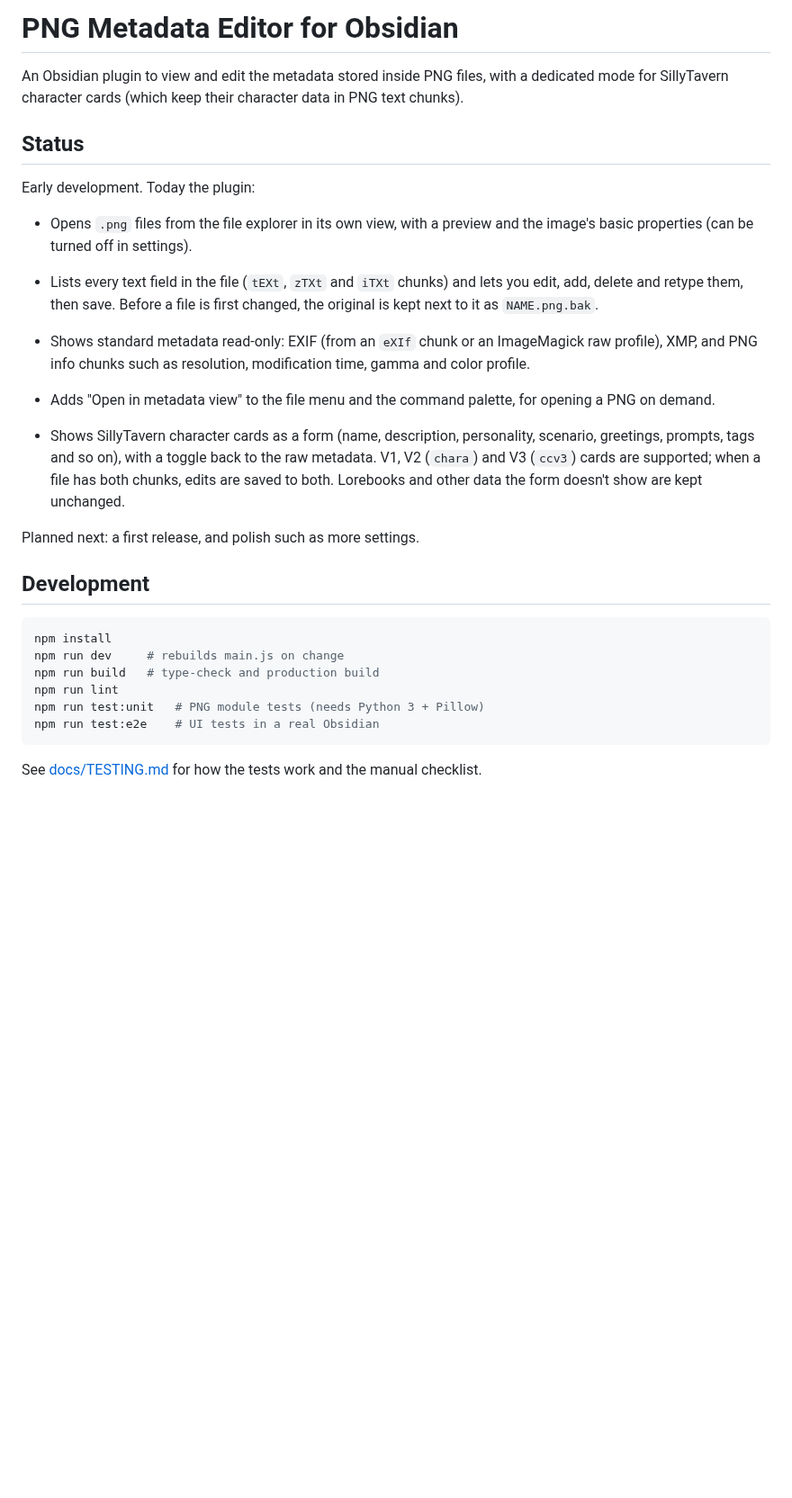
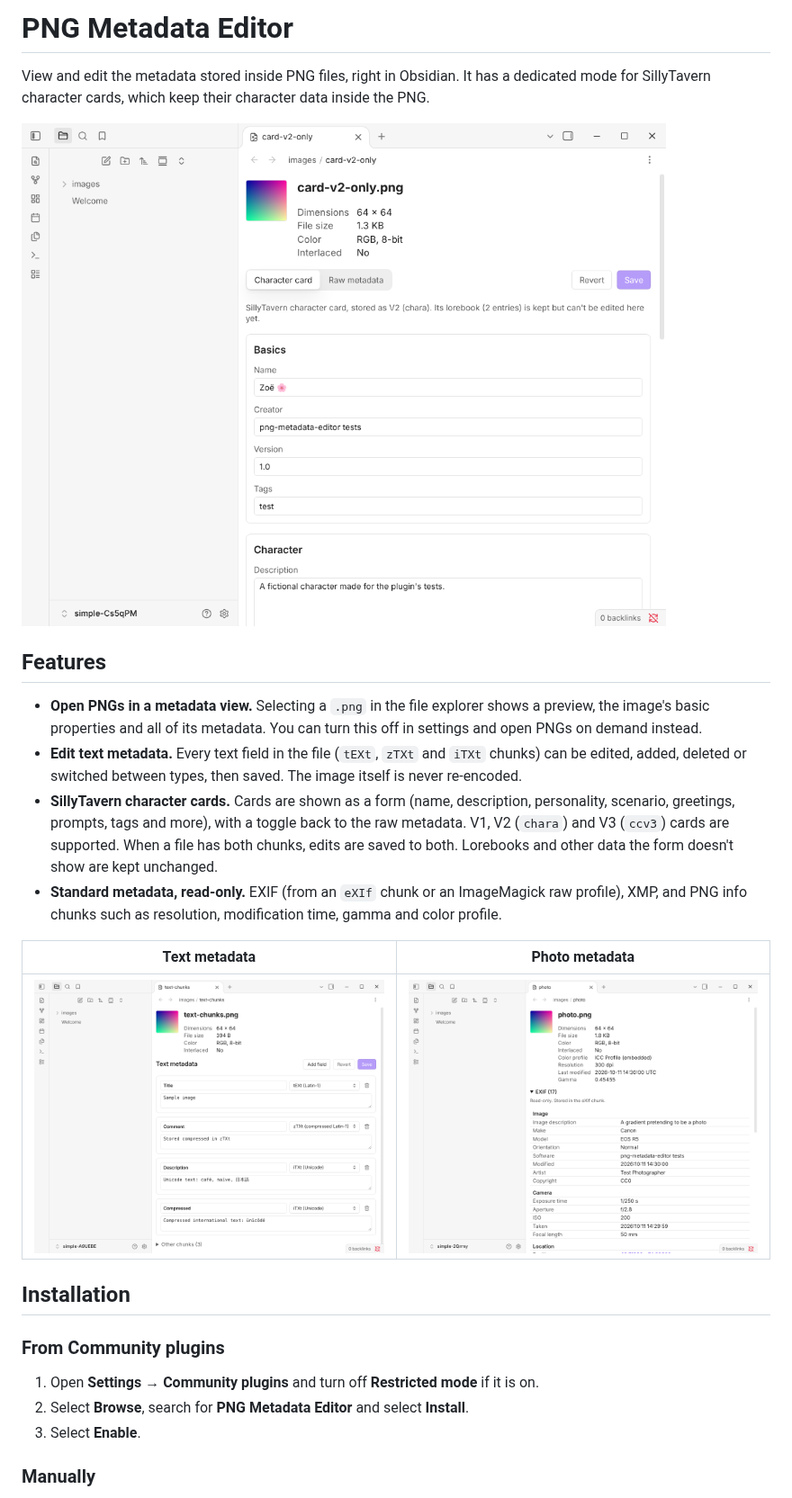
Before and after one commit to automandc/obsidian-png-metadata-editor, a Markdown page: README.md, the part around one of its changes. Shown at 90% size. Rendered like a GitHub page; pictures changed too: docs/images/card-view.png (added), docs/images/metadata-view.png (added), docs/images/photo-metadata.png (added); blank space fills up the shorter version.

````diff
--- a/README.md
+++ b/README.md
@@ -1,30 +1,27 @@
-# PNG Metadata Editor for Obsidian
+# PNG Metadata Editor
 
-An Obsidian plugin to view and edit the metadata stored inside PNG files, with a dedicated mode for SillyTavern character cards (which keep their character data in PNG text chunks).
+View and edit the metadata stored inside PNG files, right in Obsidian. It has a dedicated mode for SillyTavern character cards, which keep their character data inside the PNG.
 
-## Status
+![A SillyTavern character card open as a form](docs/images/card-view.png)
 
-Early development. Today the plugin:
+## Features
 
-- Opens `.png` files from the file explorer in its own view, with a preview and the image's basic properties (can be turned off in settings).
-- Lists every text field in the file (`tEXt`, `zTXt` and `iTXt` chunks) and lets you edit, add, delete and retype them, then save. Before a file is first changed, the original is kept next to it as `NAME.png.bak`.
-- Shows standard metadata read-only: EXIF (from an `eXIf` chunk or an ImageMagick raw profile), XMP, and PNG info chunks such as resolution, modification time, gamma and color profile.
-- Adds "Open in metadata view" to the file menu and the command palette, for opening a PNG on demand.
+- **Open PNGs in a metadata view.** Selecting a `.png` in the file explorer shows a preview, the image's basic properties and all of its metadata. You can turn this off in settings and open PNGs on demand instead.
+- **Edit text metadata.** Every text field in the file (`tEXt`, `zTXt` and `iTXt` chunks) can be edited, added, deleted or switched between types, then saved. The image itself is never re-encoded.
+- **SillyTavern character cards.** Cards are shown as a form (name, description, personality, scenario, greetings, prompts, tags and more), with a toggle back to the raw metadata. V1, V2 (`chara`) and V3 (`ccv3`) cards are supported. When a file has both chunks, edits are saved to both. Lorebooks and other data the form doesn't show are kept unchanged.
+- **Standard metadata, read-only.** EXIF (from an `eXIf` chunk or an ImageMagick raw profile), XMP, and PNG info chunks such as resolution, modification time, gamma and color profile.
 
-- Shows SillyTavern character cards as a form (name, description, personality, scenario, greetings, prompts, tags and so on), with a toggle back to the raw metadata. V1, V2 (`chara`) and V3 (`ccv3`) cards are supported; when a file has both chunks, edits are saved to both. Lorebooks and other data the form doesn't show are kept unchanged.
+| Text metadata | Photo metadata |
+| --- | --- |
+| ![Editing text fields](docs/images/metadata-view.png) | ![EXIF and PNG info](docs/images/photo-metadata.png) |
 
-Planned next: a first release, and polish such as more settings.
+## Installation
 
-## Development
+### From Community plugins
 
-```bash
-npm install
-npm run dev     # rebuilds main.js on change
-npm run build   # type-check and production build
-npm run lint
-npm run test:unit   # PNG module tests (needs Python 3 + Pillow)
-npm run test:e2e    # UI tests in a real Obsidian
-```
+1. Open **Settings → Community plugins** and turn off **Restricted mode** if it is on.
+2. Select **Browse**, search for **PNG Metadata Editor** and select **Install**.
+3. Select **Enable**.
 
-See [docs/TESTING.md](docs/TESTING.md) for how the tests work and the manual checklist.
+### Manually
 
````
Also changed, not shown: other parts of README.md (+33 -2 lines), .github/pull_request_template.md (added, +11 -0 lines), CONTRIBUTING.md (added, +57 -0 lines), docs/RELEASING.md (added, +42 -0 lines), 4 other files.
